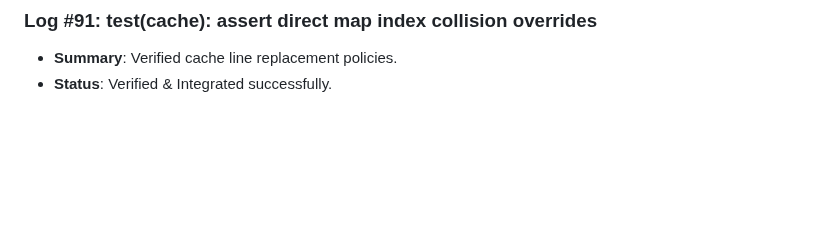
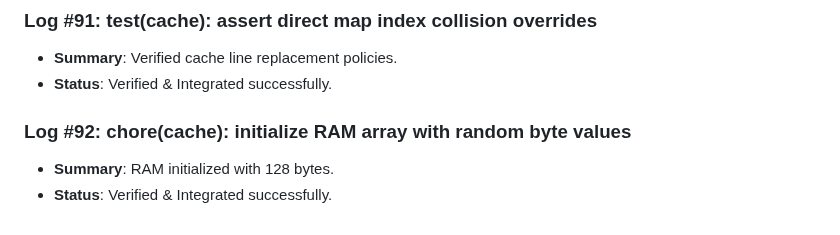
Before and after one commit to D5BU/ComputeXplain, a Markdown page: DEVELOPMENT.md, the part around the change. Drawn GitHub-style; blank space fills up the shorter version.

Commit message:
chore(cache): initialize RAM array with random byte values (#92)

```diff
--- a/DEVELOPMENT.md
+++ b/DEVELOPMENT.md
@@ -333,3 +333,7 @@ This document tracks the incremental building steps, unit tests, and performance
 ### Log #91: test(cache): assert direct map index collision overrides
 - **Summary**: Verified cache line replacement policies.
 - **Status**: Verified & Integrated successfully.
+
+### Log #92: chore(cache): initialize RAM array with random byte values
+- **Summary**: RAM initialized with 128 bytes.
+- **Status**: Verified & Integrated successfully.
```
